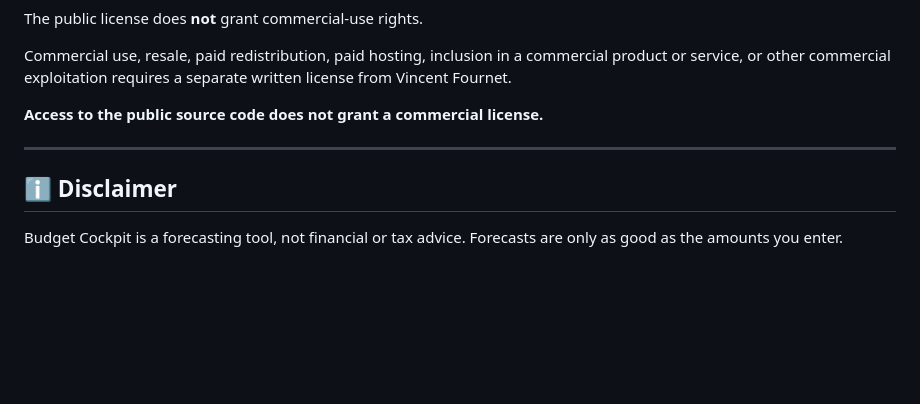
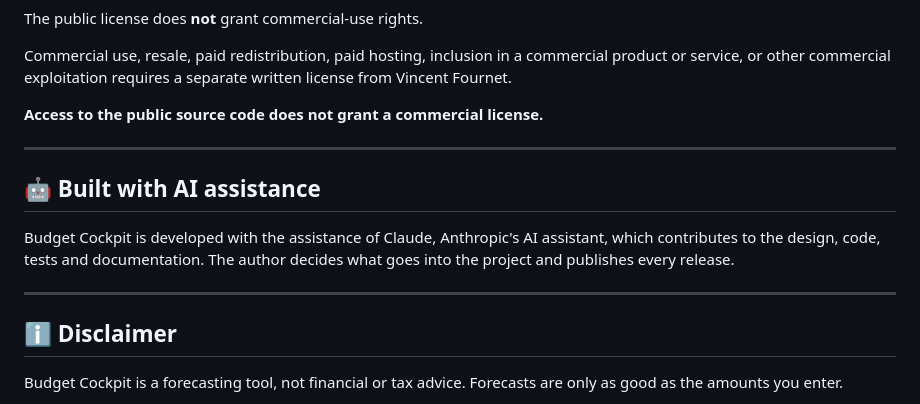
Before and after one commit to vinzgithub/budget-cockpit, a Markdown page: README.md, the part around the change. Drawn GitHub-style; blank space fills up the shorter version.

```diff
--- a/README.md
+++ b/README.md
@@ -179,6 +179,12 @@ Commercial use, resale, paid redistribution, paid hosting, inclusion in a commer
 
 ---
 
+## 🤖 Built with AI assistance
+
+Budget Cockpit is developed with the assistance of Claude, Anthropic's AI assistant, which contributes to the design, code, tests and documentation. The author decides what goes into the project and publishes every release.
+
+---
+
 ## ℹ️ Disclaimer
 
 Budget Cockpit is a forecasting tool, not financial or tax advice. Forecasts are only as good as the amounts you enter.
```
Also changed, not shown: README.fr.md (+6 -0 lines).
